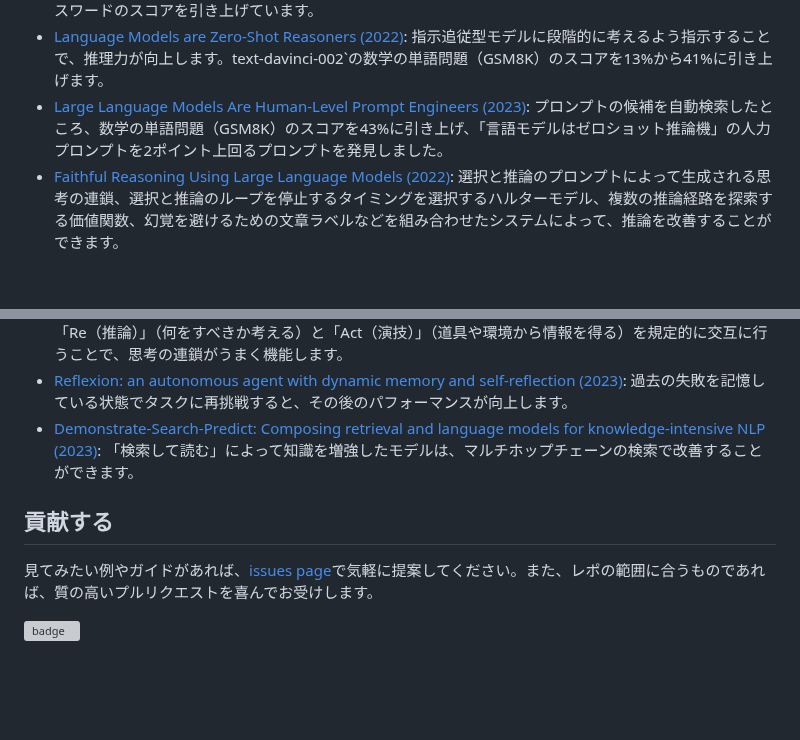
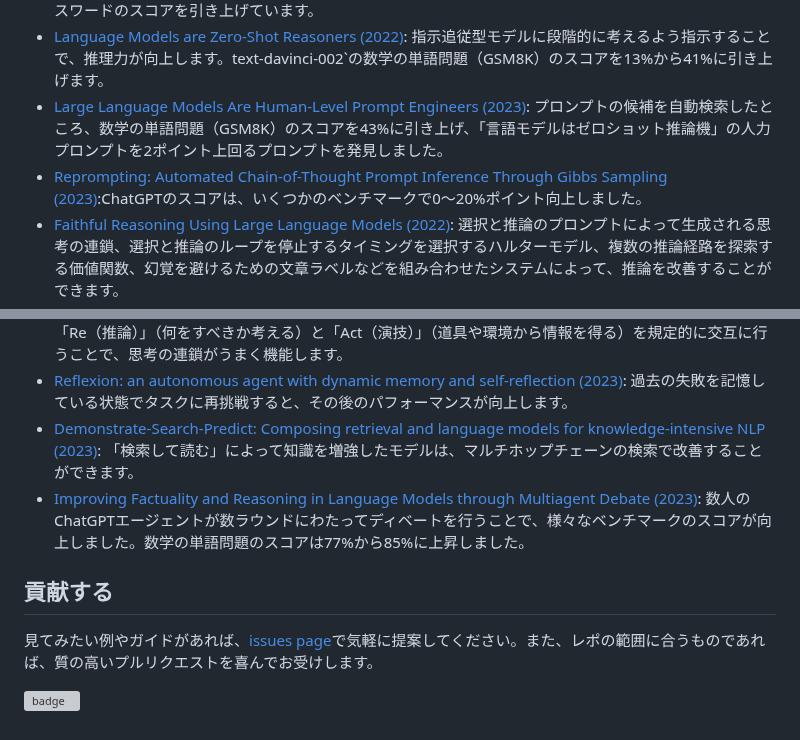
Before and after one commit to 259ayano/openai-cookbook-ja, a Markdown page: README.md, 2 parts joined by grey strips. Rendered like a GitHub page; blank space fills up the shorter version; grey boxes are pictures that could not be loaded.

```diff
--- a/README.md
+++ b/README.md
@@ -106,11 +106,13 @@ GPTの出力を向上させるために、人々は素晴らしいツールや
 - [Tree of Thoughts: Deliberate Problem Solving with Large Language Models (2023)](https://arxiv.org/abs/2305.10601): ステップバイステップの推論のツリーを検索することは、思考の鎖を投票すること以上に役立ちます。GPT-4`の創作活動やクロスワードのスコアを引き上げています。
 - [Language Models are Zero-Shot Reasoners (2022)](https://arxiv.org/abs/2205.11916): 指示追従型モデルに段階的に考えるよう指示することで、推理力が向上します。text-davinci-002`の数学の単語問題（GSM8K）のスコアを13%から41%に引き上げます。
 - [Large Language Models Are Human-Level Prompt Engineers (2023)](https://arxiv.org/abs/2211.01910): プロンプトの候補を自動検索したところ、数学の単語問題（GSM8K）のスコアを43%に引き上げ、「言語モデルはゼロショット推論機」の人力プロンプトを2ポイント上回るプロンプトを発見しました。
+- [Reprompting: Automated Chain-of-Thought Prompt Inference Through Gibbs Sampling (2023)](https://arxiv.org/abs/2305.09993):ChatGPTのスコアは、いくつかのベンチマークで0～20%ポイント向上しました。
 - [Faithful Reasoning Using Large Language Models (2022)](https://arxiv.org/abs/2208.14271): 選択と推論のプロンプトによって生成される思考の連鎖、選択と推論のループを停止するタイミングを選択するハルターモデル、複数の推論経路を探索する価値関数、幻覚を避けるための文章ラベルなどを組み合わせたシステムによって、推論を改善することができます。
 - [STaR: Bootstrapping Reasoning With Reasoning (2022)](https://arxiv.org/abs/2203.14465): 思考の連鎖の推論は、ファインチューニングによってモデルに焼き付けることができます。答えのあるタスクの場合、言語モデルによって思考の連鎖の例を生成することができます。
 - [ReAct: Synergizing Reasoning and Acting in Language Models (2023)](https://arxiv.org/abs/2210.03629): 道具や環境があるタスクの場合、「Re（推論）」（何をすべきか考える）と「Act（演技）」（道具や環境から情報を得る）を規定的に交互に行うことで、思考の連鎖がうまく機能します。
 - [Reflexion: an autonomous agent with dynamic memory and self-reflection (2023)](https://arxiv.org/abs/2303.11366): 過去の失敗を記憶している状態でタスクに再挑戦すると、その後のパフォーマンスが向上します。
 - [Demonstrate-Search-Predict: Composing retrieval and language models for knowledge-intensive NLP (2023)](https://arxiv.org/abs/2212.14024): 「検索して読む」によって知識を増強したモデルは、マルチホップチェーンの検索で改善することができます。
+- [Improving Factuality and Reasoning in Language Models through Multiagent Debate (2023)](https://arxiv.org/abs/2305.14325): 数人のChatGPTエージェントが数ラウンドにわたってディベートを行うことで、様々なベンチマークのスコアが向上しました。数学の単語問題のスコアは77%から85%に上昇しました。
 
 ## 貢献する
 
```
Also changed, not shown: other parts of README.md (+1 -1 lines).
